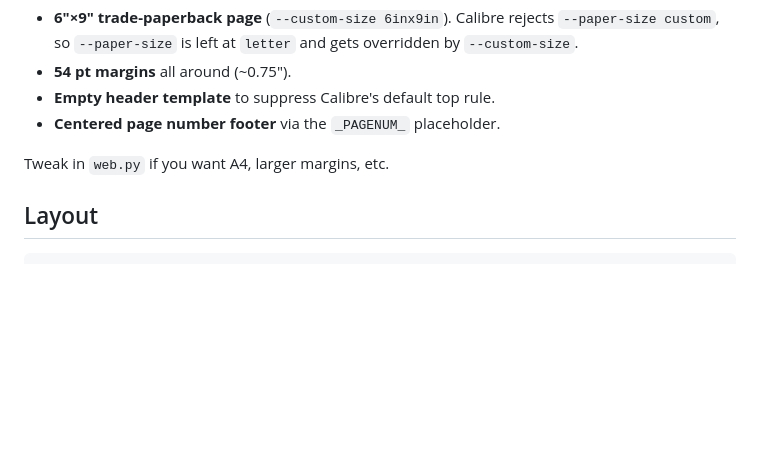
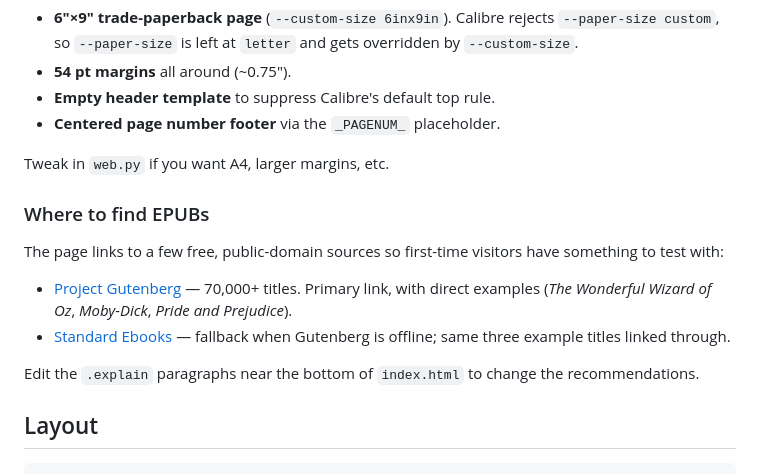
Before and after one commit to tchung1970/epub-to-pdf, a Markdown page: README.md, the part around the change. GitHub-like rendering; blank space fills up the shorter version.

Commit message:
Document EPUB source links in the UI
Co-Authored-By: Claude Opus 4.7 (1M context) <noreply@anthropic.com>

````diff
--- a/README.md
+++ b/README.md
@@ -132,6 +132,20 @@ the look of a typical EPUB reader rather than an A4 document:
 
 Tweak in `web.py` if you want A4, larger margins, etc.
 
+### Where to find EPUBs
+
+The page links to a few free, public-domain sources so first-time visitors
+have something to test with:
+
+- [Project Gutenberg](https://www.gutenberg.org/) — 70,000+ titles. Primary
+  link, with direct examples (*The Wonderful Wizard of Oz*, *Moby-Dick*,
+  *Pride and Prejudice*).
+- [Standard Ebooks](https://standardebooks.org/) — fallback when Gutenberg
+  is offline; same three example titles linked through.
+
+Edit the `.explain` paragraphs near the bottom of `index.html` to change
+the recommendations.
+
 ## Layout
 
 ```
````
